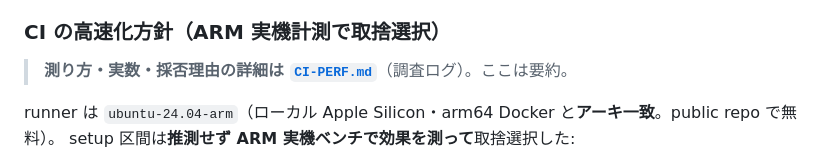
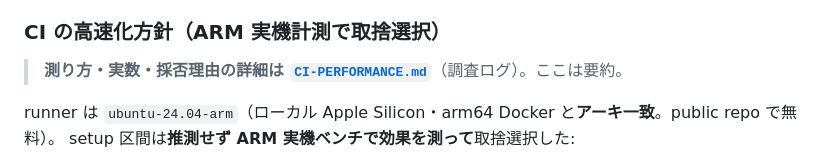
Before and after one commit to daijinload/eikodan, a Markdown page: lastshot/README.md, the part around the change. GitHub-like rendering.

Commit message:
doc(lastshot): CI-PERF.md を CI-PERFORMANCE.md にリネーム(略語をやめる)
Co-Authored-By: Claude Opus 4.8 <noreply@anthropic.com>

```diff
--- a/lastshot/README.md
+++ b/lastshot/README.md
@@ -234,7 +234,7 @@ cd ../dan2/lastshot   # 例: dan2 worktree へ
 
 ### CI の高速化方針（ARM 実機計測で取捨選択）
 
-> **測り方・実数・採否理由の詳細は [`CI-PERF.md`](./CI-PERF.md)**（調査ログ）。ここは要約。
+> **測り方・実数・採否理由の詳細は [`CI-PERFORMANCE.md`](./CI-PERFORMANCE.md)**（調査ログ）。ここは要約。
 
 runner は `ubuntu-24.04-arm`（ローカル Apple Silicon・arm64 Docker と**アーキ一致**。public repo で無料）。
 setup 区間は**推測せず ARM 実機ベンチで効果を測って**取捨選択した:
```
Also changed, not shown: lastshot/CI-PERFORMANCE.md (renamed from lastshot/CI-PERF.md).
